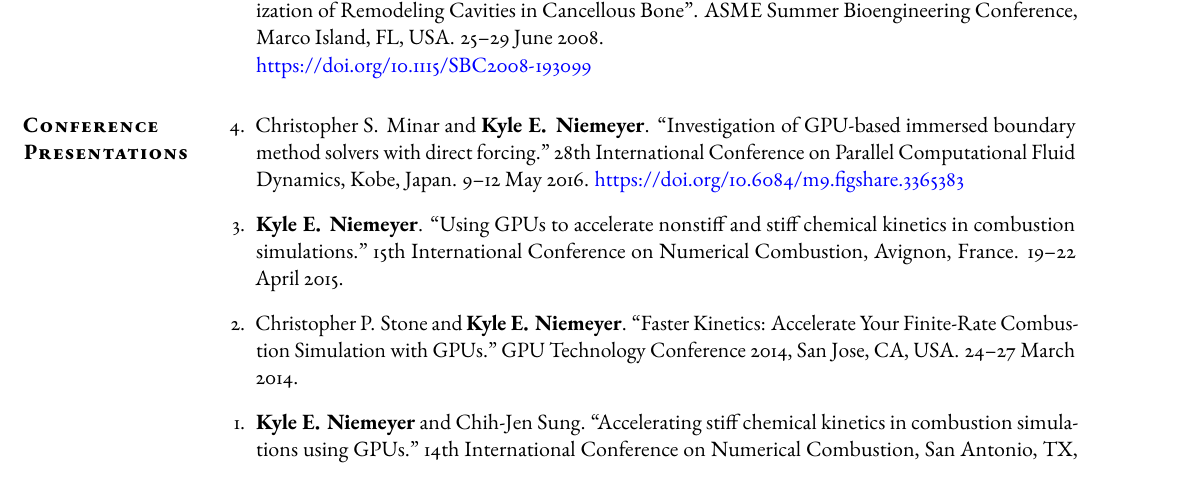
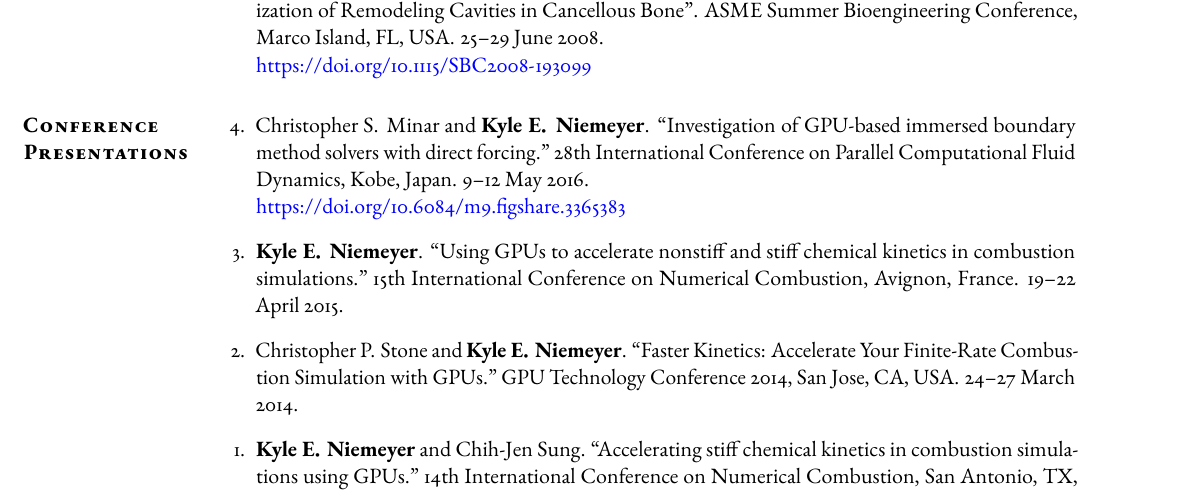
Before and after one commit to kyleniemeyer/cv, a LaTeX CV (KE_Niemeyer_CV.tex): part of page 6 of 11, cut so that both start at the same text. Compiled offline with pdfLaTeX; a missing font is replaced by an installed copy or a similar font.

Commit message:
spacing fix

```diff
--- a/KE_Niemeyer_CV.tex
+++ b/KE_Niemeyer_CV.tex
@@ -508,7 +508,7 @@ ASME Summer Bioengineering Conference, Marco Island, FL, USA.
 
 \item Christopher S.\ Minar and \textbf{Kyle E.\ Niemeyer}. ``Investigation of GPU-based immersed boundary method solvers with direct forcing.''
 28th International Conference on Parallel Computational Fluid Dynamics, Kobe, Japan.
-9--12 May 2016.
+9--12 May 2016. \\
 \doi{10.6084/m9.figshare.3365383}
 
 \item \textbf{Kyle E.\ Niemeyer}.
```
